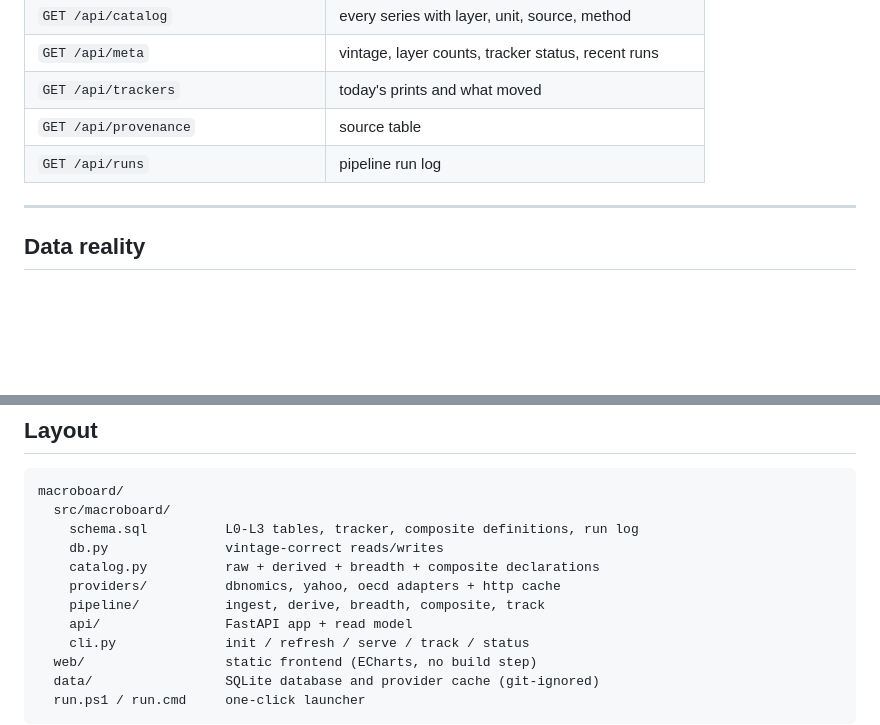
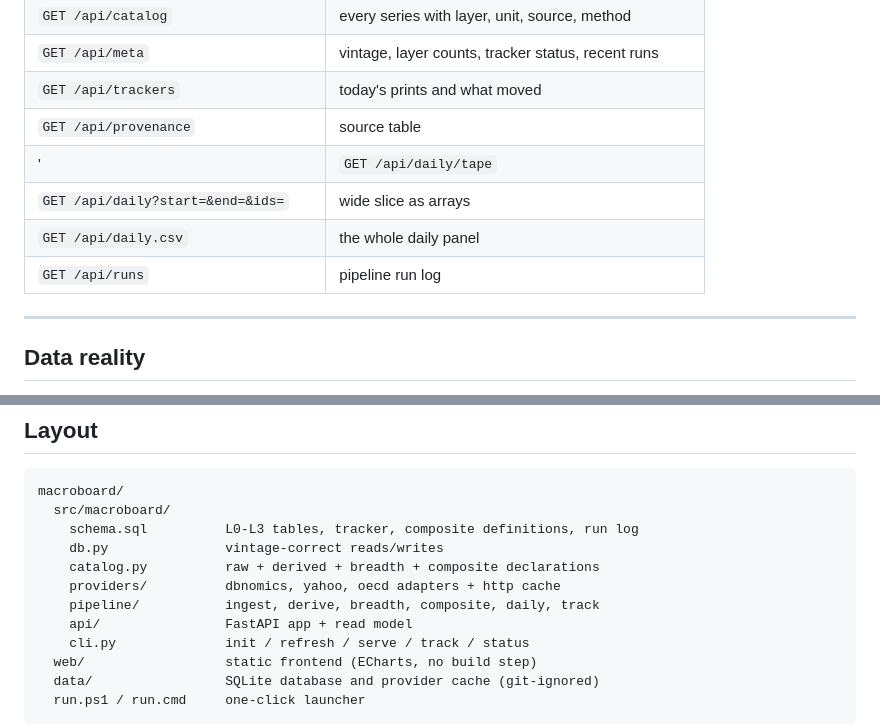
Before and after one commit to zutoego-design/macro-state-board, a Markdown page: README.md, 2 parts joined by grey strips. Rendered like a GitHub page; blank space fills up the shorter version.

```diff
--- a/README.md
+++ b/README.md
@@ -148,7 +177,10 @@ for. Schedule it with Task Scheduler (or cron) alongside a weekly `refresh`.
 | `GET /api/meta` | vintage, layer counts, tracker status, recent runs |
 | `GET /api/trackers` | today's prints and what moved |
 | `GET /api/provenance` | source table |
-| `GET /api/runs` | pipeline run log |
+'| `GET /api/daily/tape` | latest business day, every series with its data age |
+| `GET /api/daily?start=&end=&ids=` | wide slice as arrays |
+| `GET /api/daily.csv` | the whole daily panel |
+| `GET /api/runs` | pipeline run log |'
 
 ---
 
@@ -177,7 +209,7 @@ macroboard/
     db.py               vintage-correct reads/writes
     catalog.py          raw + derived + breadth + composite declarations
     providers/          dbnomics, yahoo, oecd adapters + http cache
-    pipeline/           ingest, derive, breadth, composite, track
+    pipeline/           ingest, derive, breadth, composite, daily, track
     api/                FastAPI app + read model
     cli.py              init / refresh / serve / track / status
   web/                  static frontend (ECharts, no build step)
```
Also changed, not shown: other parts of README.md (+29 -0 lines), docs/board-dark.png, docs/board-light.png, 8 other files.
